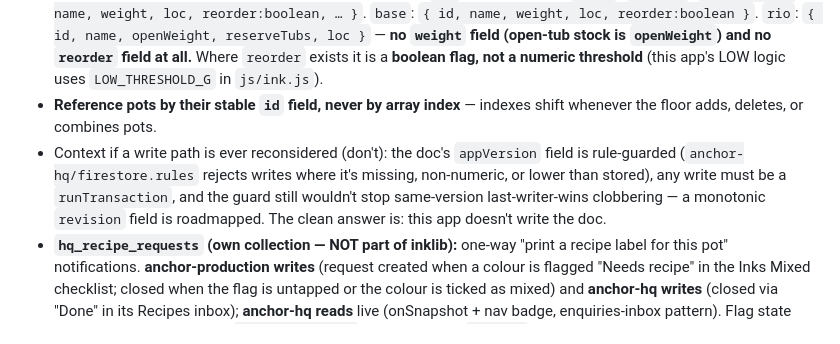
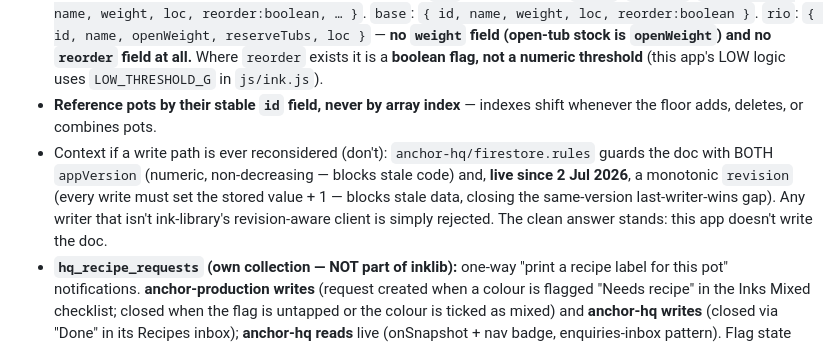
Before and after one commit to anchorendscreenprinting-tech/anchor-production, a Markdown page: CLAUDE.md, the part around the change. GitHub-like rendering.

Commit message:
CLAUDE.md: revision guard live on inklib/state (contract note updated)
Co-Authored-By: Claude Fable 5 <noreply@anthropic.com>
Claude-Session: https://claude.ai/code/session_01DoKZL5ZaovqRf3iy1mhjY5

```diff
--- a/CLAUDE.md
+++ b/CLAUDE.md
@@ -33,7 +33,7 @@ The ink-library floor app stores its ENTIRE state in one Firestore document, **`
 - **anchor-production is READ-ONLY on `inklib/state` — no write path exists, and none should be added.** (Product decision, July 2026: the old `deductInkStock()` was removed. The "Inks Mixed" stage is a mix-readiness checklist — it shows required colours against current stock and persists ticks on the job's own `production_jobs` doc via `inkPrep`. Actual stock movements are logged in the floor app only.)
 - **Reads: the real field shapes** (verified against ink-library's `actions.js` — re-check there before trusting anything else, including this doc): **all ink types store their shelf in `loc`; nothing stores `shelf`.** `pantone`: `{ id, code, name, weight, loc, reorder:boolean, … }`. `base`: `{ id, name, weight, loc, reorder:boolean }`. `rio`: `{ id, name, openWeight, reserveTubs, loc }` — **no `weight` field (open-tub stock is `openWeight`) and no `reorder` field at all.** Where `reorder` exists it is a **boolean flag, not a numeric threshold** (this app's LOW logic uses `LOW_THRESHOLD_G` in `js/ink.js`).
 - **Reference pots by their stable `id` field, never by array index** — indexes shift whenever the floor adds, deletes, or combines pots.
-- Context if a write path is ever reconsidered (don't): the doc's `appVersion` field is rule-guarded (`anchor-hq/firestore.rules` rejects writes where it's missing, non-numeric, or lower than stored), any write must be a `runTransaction`, and the guard still wouldn't stop same-version last-writer-wins clobbering — a monotonic `revision` field is roadmapped. The clean answer is: this app doesn't write the doc.
+- Context if a write path is ever reconsidered (don't): `anchor-hq/firestore.rules` guards the doc with BOTH `appVersion` (numeric, non-decreasing — blocks stale code) and, **live since 2 Jul 2026**, a monotonic `revision` (every write must set the stored value + 1 — blocks stale data, closing the same-version last-writer-wins gap). Any writer that isn't ink-library's revision-aware client is simply rejected. The clean answer stands: this app doesn't write the doc.
 - **`hq_recipe_requests` (own collection — NOT part of inklib):** one-way "print a recipe label for this pot" notifications. **anchor-production writes** (request created when a colour is flagged "Needs recipe" in the Inks Mixed checklist; closed when the flag is untapped or the colour is ticked as mixed) and **anchor-hq writes** (closed via "Done" in its Recipes inbox); **anchor-hq reads** live (onSnapshot + nav badge, enquiries-inbox pattern). Flag state also persists per colour as `recipeRequested` inside the job's `inkPrep`. Nothing travels back to production. Covered by the open write rule (`coll != 'inklib'`).
 
 ## Hard-won gotchas (do not relearn these)
```
